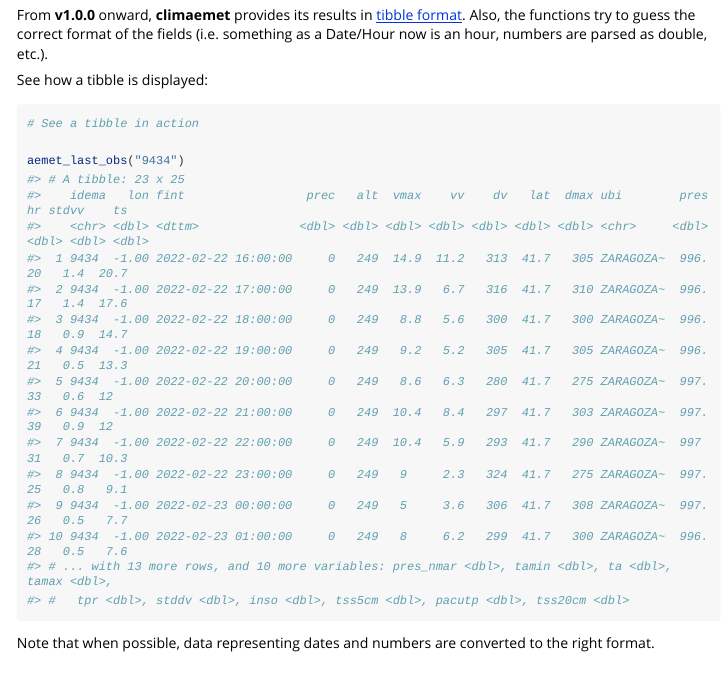
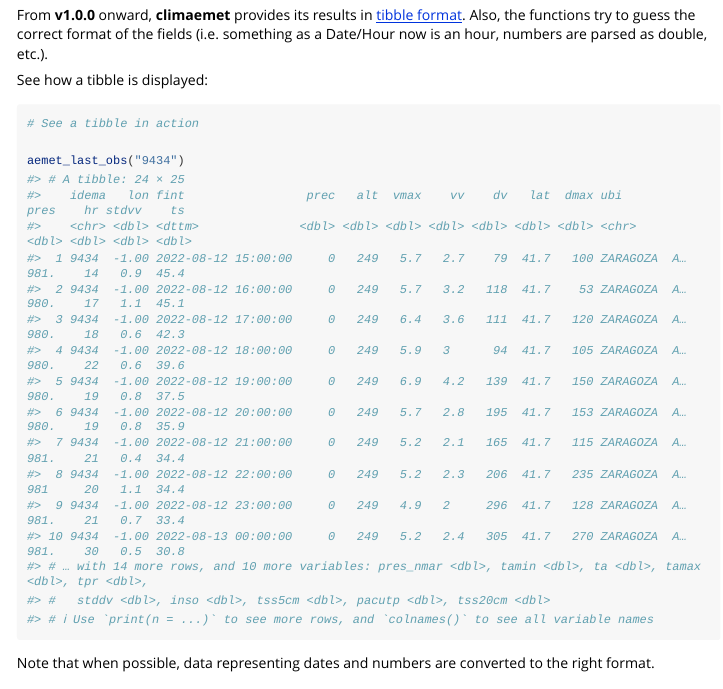
Before and after one commit to cran/climaemet, an R Markdown document (inst/doc/climaemet.Rmd): the page in a window 1100 px wide, from 1150 px down. The pictures show the output file inst/doc/climaemet.html that the author committed with the source, opened offline; long lines of code are wrapped.

Commit message:
version 1.0.2

````diff
--- a/inst/doc/climaemet.Rmd
+++ b/inst/doc/climaemet.Rmd
@@ -84,21 +84,22 @@ See how a tibble is displayed:
 # See a tibble in action
 
 aemet_last_obs("9434")
-#> # A tibble: 23 x 25
-#>    idema   lon fint                 prec   alt  vmax    vv    dv   lat  dmax ubi        pres    hr stdvv    ts
-#>    <chr> <dbl> <dttm>              <dbl> <dbl> <dbl> <dbl> <dbl> <dbl> <dbl> <chr>     <dbl> <dbl> <dbl> <dbl>
-#>  1 9434  -1.00 2022-02-22 16:00:00     0   249  14.9  11.2   313  41.7   305 ZARAGOZA~  996.    20   1.4  20.7
-#>  2 9434  -1.00 2022-02-22 17:00:00     0   249  13.9   6.7   316  41.7   310 ZARAGOZA~  996.    17   1.4  17.6
-#>  3 9434  -1.00 2022-02-22 18:00:00     0   249   8.8   5.6   300  41.7   300 ZARAGOZA~  996.    18   0.9  14.7
-#>  4 9434  -1.00 2022-02-22 19:00:00     0   249   9.2   5.2   305  41.7   305 ZARAGOZA~  996.    21   0.5  13.3
-#>  5 9434  -1.00 2022-02-22 20:00:00     0   249   8.6   6.3   280  41.7   275 ZARAGOZA~  997.    33   0.6  12
-#>  6 9434  -1.00 2022-02-22 21:00:00     0   249  10.4   8.4   297  41.7   303 ZARAGOZA~  997.    39   0.9  12
-#>  7 9434  -1.00 2022-02-22 22:00:00     0   249  10.4   5.9   293  41.7   290 ZARAGOZA~  997     31   0.7  10.3
-#>  8 9434  -1.00 2022-02-22 23:00:00     0   249   9     2.3   324  41.7   275 ZARAGOZA~  997.    25   0.8   9.1
-#>  9 9434  -1.00 2022-02-23 00:00:00     0   249   5     3.6   306  41.7   308 ZARAGOZA~  997.    26   0.5   7.7
-#> 10 9434  -1.00 2022-02-23 01:00:00     0   249   8     6.2   299  41.7   300 ZARAGOZA~  996.    28   0.5   7.6
-#> # ... with 13 more rows, and 10 more variables: pres_nmar <dbl>, tamin <dbl>, ta <dbl>, tamax <dbl>,
-#> #   tpr <dbl>, stddv <dbl>, inso <dbl>, tss5cm <dbl>, pacutp <dbl>, tss20cm <dbl>
+#> # A tibble: 24 × 25
+#>    idema   lon fint                 prec   alt  vmax    vv    dv   lat  dmax ubi           pres    hr stdvv    ts
+#>    <chr> <dbl> <dttm>              <dbl> <dbl> <dbl> <dbl> <dbl> <dbl> <dbl> <chr>        <dbl> <dbl> <dbl> <dbl>
+#>  1 9434  -1.00 2022-08-12 15:00:00     0   249   5.7   2.7    79  41.7   100 ZARAGOZA  A…  981.    14   0.9  45.4
+#>  2 9434  -1.00 2022-08-12 16:00:00     0   249   5.7   3.2   118  41.7    53 ZARAGOZA  A…  980.    17   1.1  45.1
+#>  3 9434  -1.00 2022-08-12 17:00:00     0   249   6.4   3.6   111  41.7   120 ZARAGOZA  A…  980.    18   0.6  42.3
+#>  4 9434  -1.00 2022-08-12 18:00:00     0   249   5.9   3      94  41.7   105 ZARAGOZA  A…  980.    22   0.6  39.6
+#>  5 9434  -1.00 2022-08-12 19:00:00     0   249   6.9   4.2   139  41.7   150 ZARAGOZA  A…  980.    19   0.8  37.5
+#>  6 9434  -1.00 2022-08-12 20:00:00     0   249   5.7   2.8   195  41.7   153 ZARAGOZA  A…  980.    19   0.8  35.9
+#>  7 9434  -1.00 2022-08-12 21:00:00     0   249   5.2   2.1   165  41.7   115 ZARAGOZA  A…  981.    21   0.4  34.4
+#>  8 9434  -1.00 2022-08-12 22:00:00     0   249   5.2   2.3   206  41.7   235 ZARAGOZA  A…  981     20   1.1  34.4
+#>  9 9434  -1.00 2022-08-12 23:00:00     0   249   4.9   2     296  41.7   128 ZARAGOZA  A…  981.    21   0.7  33.4
+#> 10 9434  -1.00 2022-08-13 00:00:00     0   249   5.2   2.4   305  41.7   270 ZARAGOZA  A…  981.    30   0.5  30.8
+#> # … with 14 more rows, and 10 more variables: pres_nmar <dbl>, tamin <dbl>, ta <dbl>, tamax <dbl>, tpr <dbl>,
+#> #   stddv <dbl>, inso <dbl>, tss5cm <dbl>, pacutp <dbl>, tss20cm <dbl>
+#> # ℹ Use `print(n = ...)` to see more rows, and `colnames()` to see all variable names
 ```
 
 Note that when possible, data representing dates and numbers are converted to
````
Also changed, not shown: NEWS.md (+32 -13 lines), vignettes/climaemet.Rmd (+17 -16 lines), README.md, build/vignette.rds, data/climaemet_9434_climatogram.rda, data/climaemet_9434_temp.rda, data/climaemet_9434_wind.rda, inst/doc/climaemet.html, vignettes/spatial-1.png, inst/doc/climaemet.Rmd (2 more changed lines), 6 other files.
